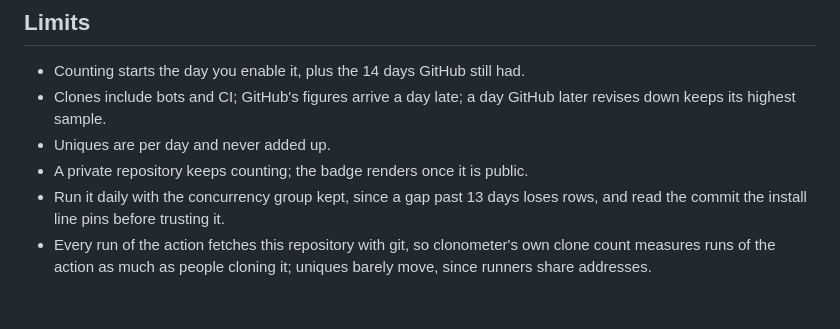
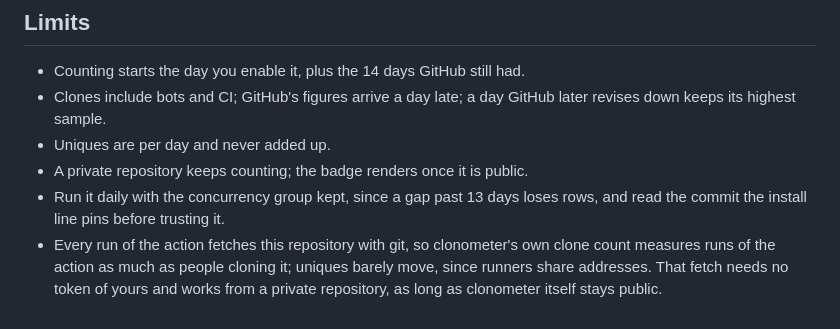
Before and after one commit to oficiallyAkshay/clonometer, a Markdown page: README.md, the part around the change. Rendered like a GitHub page.

Commit message:
The limits say the self-fetch needs no consumer token and works from a private repository while clonometer stays public
Co-Authored-By: Claude Fable 5.1 <noreply@anthropic.com>

```diff
--- a/README.md
+++ b/README.md
@@ -97,4 +97,4 @@ Swap clones for views, point the query at any key in the file, and add any style
 - Uniques are per day and never added up.
 - A private repository keeps counting; the badge renders once it is public.
 - Run it daily with the concurrency group kept, since a gap past 13 days loses rows, and read the commit the install line pins before trusting it.
-- Every run of the action fetches this repository with git, so clonometer's own clone count measures runs of the action as much as people cloning it; uniques barely move, since runners share addresses.
+- Every run of the action fetches this repository with git, so clonometer's own clone count measures runs of the action as much as people cloning it; uniques barely move, since runners share addresses. That fetch needs no token of yours and works from a private repository, as long as clonometer itself stays public.
```
